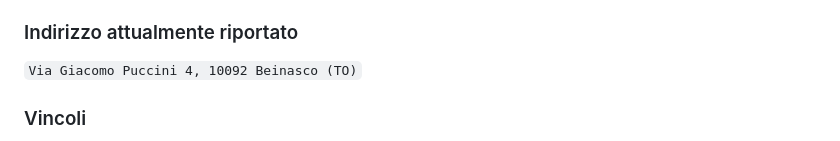
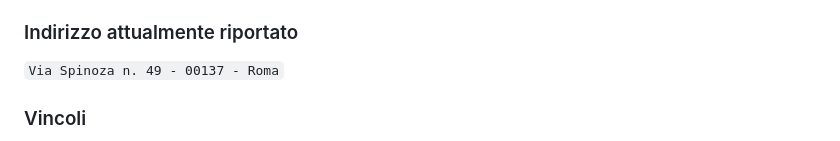
Before and after one commit to migliore50-afk/Cm-Consulting-, a Markdown page: STATO-PROGETTO.md, the part around the change. Rendered like a GitHub page.

Commit message:
fix: aggiorna sede legale a Via Spinoza n. 49 - 00137 - Roma

```diff
--- a/STATO-PROGETTO.md
+++ b/STATO-PROGETTO.md
@@ -75,7 +75,7 @@ Attività: intermediazione assicurativa, con particolare attenzione a fideiussio
 
 ### Indirizzo attualmente riportato
 
-`Via Giacomo Puccini 4, 10092 Beinasco (TO)`
+`Via Spinoza n. 49 - 00137 - Roma`
 
 ### Vincoli
 
```
